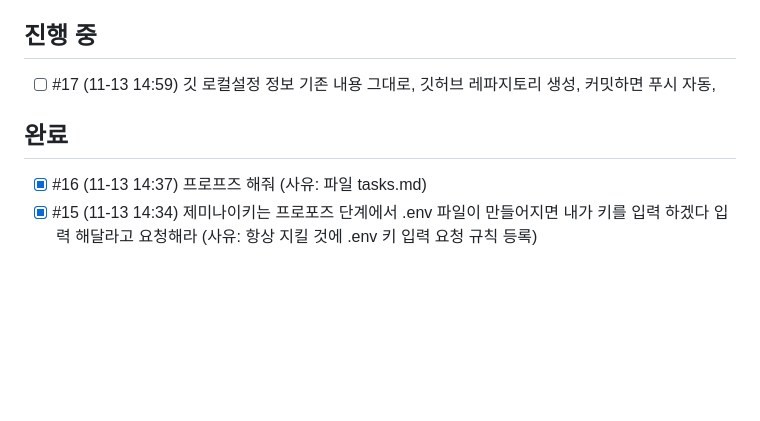
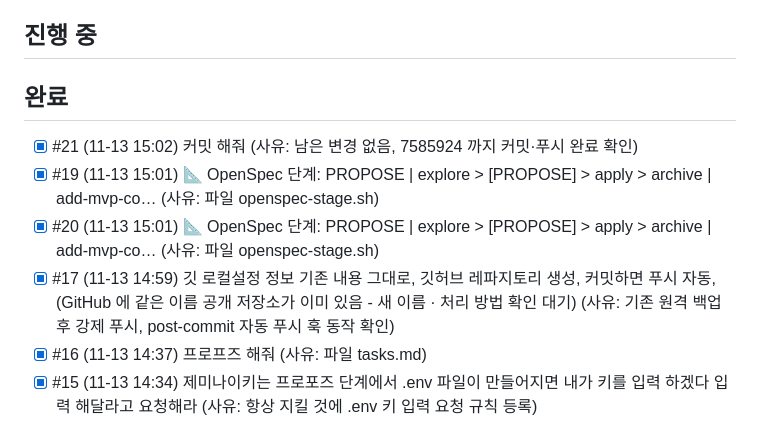
Before and after one commit to BulNim/meetingnote-pro, a Markdown page: TODO.md, the part around the change. GitHub-like rendering; blank space fills up the shorter version.

Commit message:
TODO 갱신: 저장소 설정 · 단계 표시 작업 완료 기록
Co-Authored-By: Claude Opus 5.5 <noreply@anthropic.com>
Claude-Session: https://claude.ai/code/session_01YSpy9KZTR34VHnC9b9T6Kx

```diff
--- a/TODO.md
+++ b/TODO.md
@@ -7,9 +7,12 @@
 - .env 를 만들면 GEMINI_API_KEY 는 빈칸으로 두고, 사용자에게 키를 직접 입력해 달라고 요청한 뒤 입력을 기다린다. 키를 대신 적지 않는다
 
 ## 진행 중
-- [ ] #17 (11-13 14:59) 깃 로컬설정 정보 기존 내용 그대로, 깃허브 레파지토리 생성, 커밋하면 푸시 자동,
 
 ## 완료
+- [x] #21 (11-13 15:02) 커밋 해줘 (사유: 남은 변경 없음, 7585924 까지 커밋·푸시 완료 확인)
+- [x] #19 (11-13 15:01) 📐 OpenSpec 단계: PROPOSE  |  explore > [PROPOSE] > apply > archive  |  add-mvp-co… (사유: 파일 openspec-stage.sh)
+- [x] #20 (11-13 15:01) 📐 OpenSpec 단계: PROPOSE  |  explore > [PROPOSE] > apply > archive  |  add-mvp-co… (사유: 파일 openspec-stage.sh)
+- [x] #17 (11-13 14:59) 깃 로컬설정 정보 기존 내용 그대로, 깃허브 레파지토리 생성, 커밋하면 푸시 자동, (GitHub 에 같은 이름 공개 저장소가 이미 있음 - 새 이름 · 처리 방법 확인 대기) (사유: 기존 원격 백업 후 강제 푸시, post-commit 자동 푸시 훅 동작 확인)
 - [x] #16 (11-13 14:37) 프로프즈 해줘 (사유: 파일 tasks.md)
 - [x] #15 (11-13 14:34) 제미나이키는 프로포즈 단계에서 .env 파일이 만들어지면 내가 키를 입력 하겠다 입력 해달라고 요청해라 (사유: 항상 지킬 것에 .env 키 입력 요청 규칙 등록)
 - [x] #13 (11-13 14:33) 4메가가 아니라 4.5 메가로 수정하고 글고 D:\meetingnote-pro\회의_녹음.wav 이걸로 나중에 전사 테스트 진행한다 (사유: 상한 4.5MB 로 정정, 전사 테스트 파일 회의_녹음.wav 확인)
```
